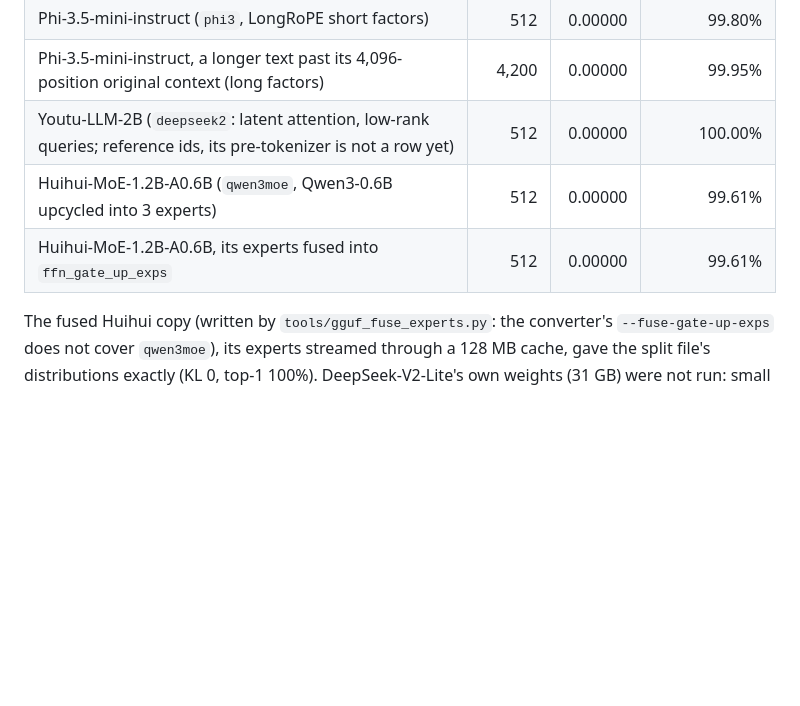
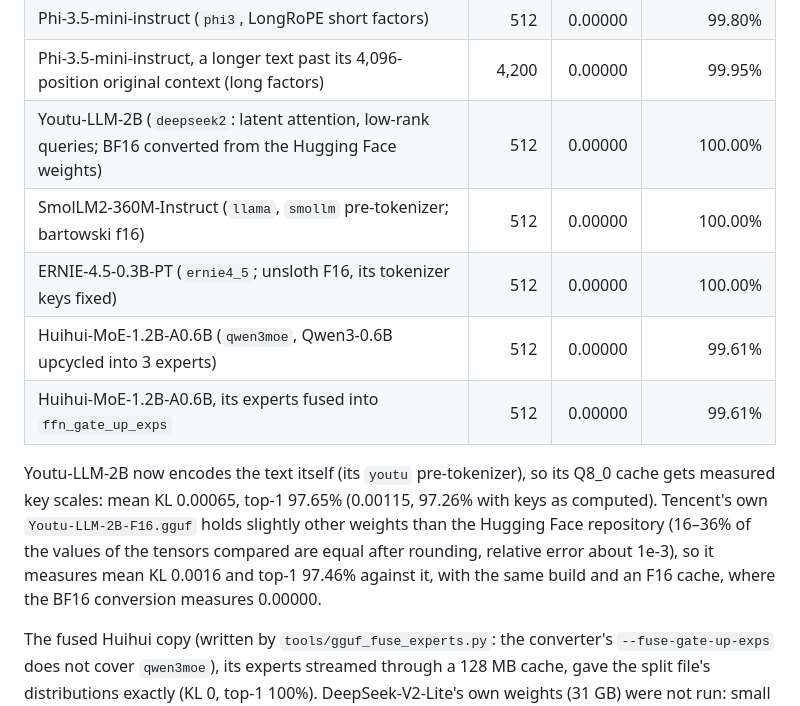
Before and after one commit to andrei-borcea/liyab, a Markdown page: README.md, the part around the change. Drawn GitHub-style; blank space fills up the shorter version.

Commit message:
README: Youtu-LLM, SmolLM2 and ERNIE against transformers with their own tokenizers
Youtu-LLM-2B now encodes the conformance text itself: tokens identical to
transformers', F16 cache mean KL 0.00000, top-1 100.00% on a BF16 file
converted from the Hugging Face weights; its Q8_0 cache gets measured key
scales (0.00065, 97.65%; 0.00115, 97.26% unscaled). Tencent's published
F16 GGUF holds slightly other weights than the repository (relative error
about 1e-3 per tensor), measured 0.0016 / 97.46% with the same build, the
same as the base branch's build gives on it. SmolLM2-360M (bartowski f16)
and ERNIE-4.5-0.3B (fixed F16): 0.00000, 100.00%.

```diff
--- a/README.md
+++ b/README.md
@@ -1510,9 +1510,17 @@ cache the forward passes agree:
 | gemma-2-2b-it, a longer text past its 4,096-position window | 4,400 | 0.00000 | 100.00% |
 | Phi-3.5-mini-instruct (`phi3`, LongRoPE short factors) | 512 | 0.00000 | 99.80% |
 | Phi-3.5-mini-instruct, a longer text past its 4,096-position original context (long factors) | 4,200 | 0.00000 | 99.95% |
-| Youtu-LLM-2B (`deepseek2`: latent attention, low-rank queries; reference ids, its pre-tokenizer is not a row yet) | 512 | 0.00000 | 100.00% |
+| Youtu-LLM-2B (`deepseek2`: latent attention, low-rank queries; BF16 converted from the Hugging Face weights) | 512 | 0.00000 | 100.00% |
+| SmolLM2-360M-Instruct (`llama`, `smollm` pre-tokenizer; bartowski f16) | 512 | 0.00000 | 100.00% |
+| ERNIE-4.5-0.3B-PT (`ernie4_5`; unsloth F16, its tokenizer keys fixed) | 512 | 0.00000 | 100.00% |
 | Huihui-MoE-1.2B-A0.6B (`qwen3moe`, Qwen3-0.6B upcycled into 3 experts) | 512 | 0.00000 | 99.61% |
 | Huihui-MoE-1.2B-A0.6B, its experts fused into `ffn_gate_up_exps` | 512 | 0.00000 | 99.61% |
+
+Youtu-LLM-2B now encodes the text itself (its `youtu` pre-tokenizer), so its Q8_0 cache gets measured key scales:
+mean KL 0.00065, top-1 97.65% (0.00115, 97.26% with keys as computed). Tencent's own `Youtu-LLM-2B-F16.gguf` holds
+slightly other weights than the Hugging Face repository (16–36% of the values of the tensors compared are equal
+after rounding, relative error about 1e-3), so it measures mean KL 0.0016 and top-1 97.46% against it, with the
+same build and an F16 cache, where the BF16 conversion measures 0.00000.
 
 The fused Huihui copy (written by `tools/gguf_fuse_experts.py`: the converter's `--fuse-gate-up-exps` does not
 cover `qwen3moe`), its experts streamed through a 128 MB cache, gave the split file's distributions exactly (KL 0,
```
